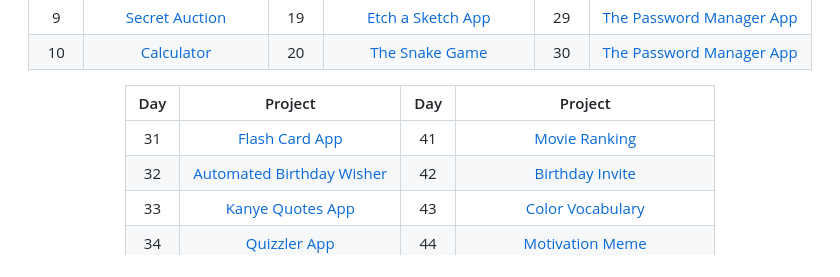
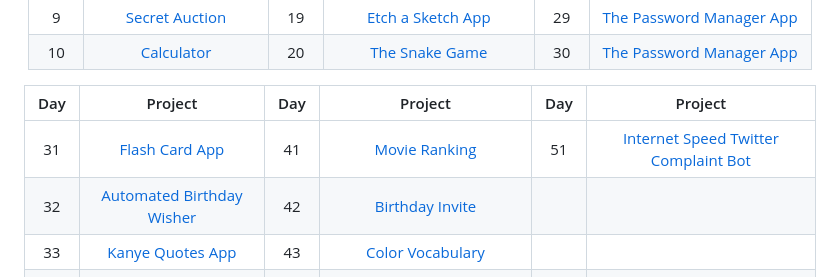
Before and after one commit to grandeurkoe/100-days-of-code, a Markdown page: README.md, the part around the change. GitHub-like rendering.

```diff
--- a/README.md
+++ b/README.md
@@ -18,9 +18,9 @@ Each project has been built from scratch with mininum to no assistance.<br/><br/
  | 9     | [Secret Auction](day-009-dictionaries-nesting-and-the-secret-auction/secret-auction)       | 19     | [Etch a Sketch App](day-019-etch-a-sketch-and-the-turtle-race/etch-a-sketch-app)       | 29     | [The Password Manager App](day-029-password-manager-gui-app-with-tkinter/password-manager-gui-app)       |
  | 10     | [Calculator](day-010-functions-with-outputs/calculator)       | 20     | [The Snake Game](day-020-and-021-build-the-snake-game/the-snake-game)       | 30     | [The Password Manager App](day-029-password-manager-gui-app-with-tkinter/password-manager-gui-app)       |
 
-| Day | Project  | Day | Project  |
-|     :---:      |     :---:      |     :---:      |     :---:      |
-| 31   | [Flash Card App](day-031-flash-card-app-capstone-project/flash-card-app-capstone-project)     | 41   | [Movie Ranking](day-041-introduction-to-html/movie-ranking)     |
+| Day | Project  | Day | Project  | Day | Project  |
+|     :---:      |     :---:      |     :---:      |     :---:      |     :---:      |     :---:      |
+| 31   | [Flash Card App](day-031-flash-card-app-capstone-project/flash-card-app-capstone-project)     | 41   | [Movie Ranking](day-041-introduction-to-html/movie-ranking)     | 51   | [Internet Speed Twitter Complaint Bot](day-051-internet-speed-twitter-complaint-bot/internet-speed-twitter-complaint-bot)     |
 | 32   | [Automated Birthday Wisher](day-032-send-email-and-manage-dates/automated-birthday-wisher)     | 42   | [Birthday Invite](day-042-intermediate-html/birthday-invite)     |
 | 33   | [Kanye Quotes App](day-033-api-endpoints-and-parameters-iss-overhead-notifier/kanye-quotes-app)     | 43   | [Color Vocabulary](day-043-introduction-to-css/color-vocab)     |
 | 34   | [Quizzler App](day-034-creating-a-gui-quiz-app/quizzler-app)     | 44   | [Motivation Meme](day-044-intermediate-css/motivation-meme)     |
```
